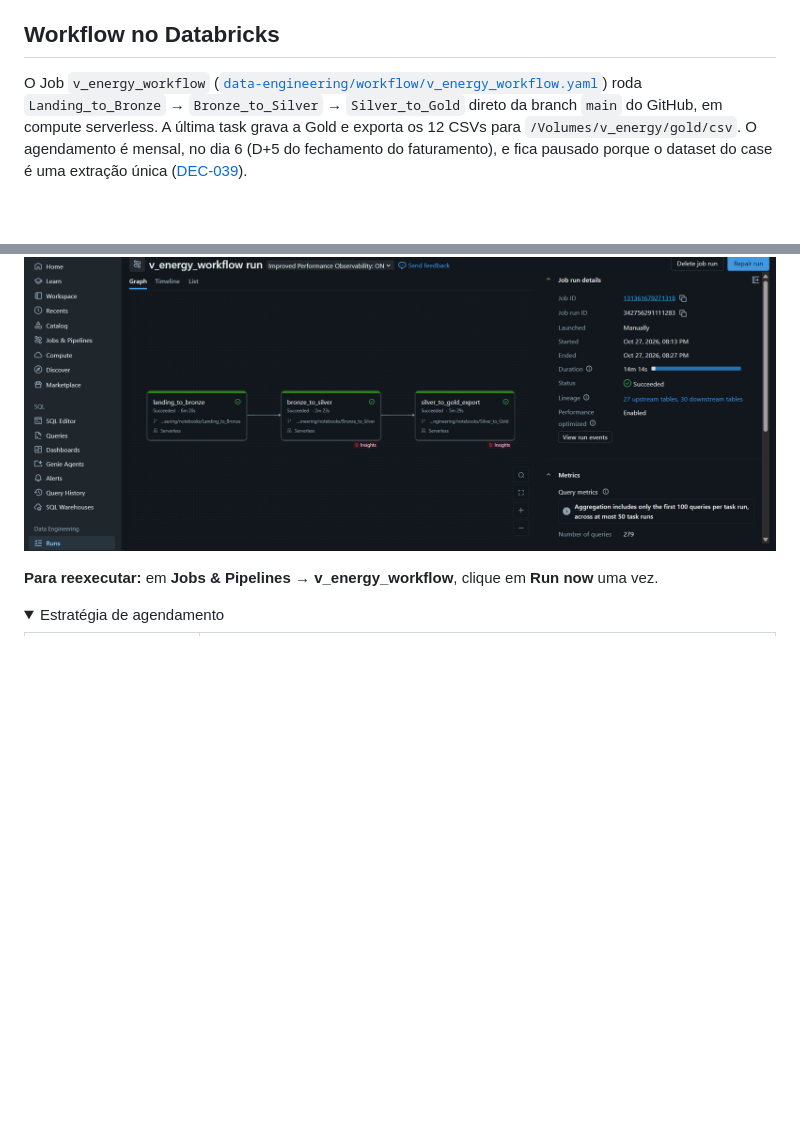
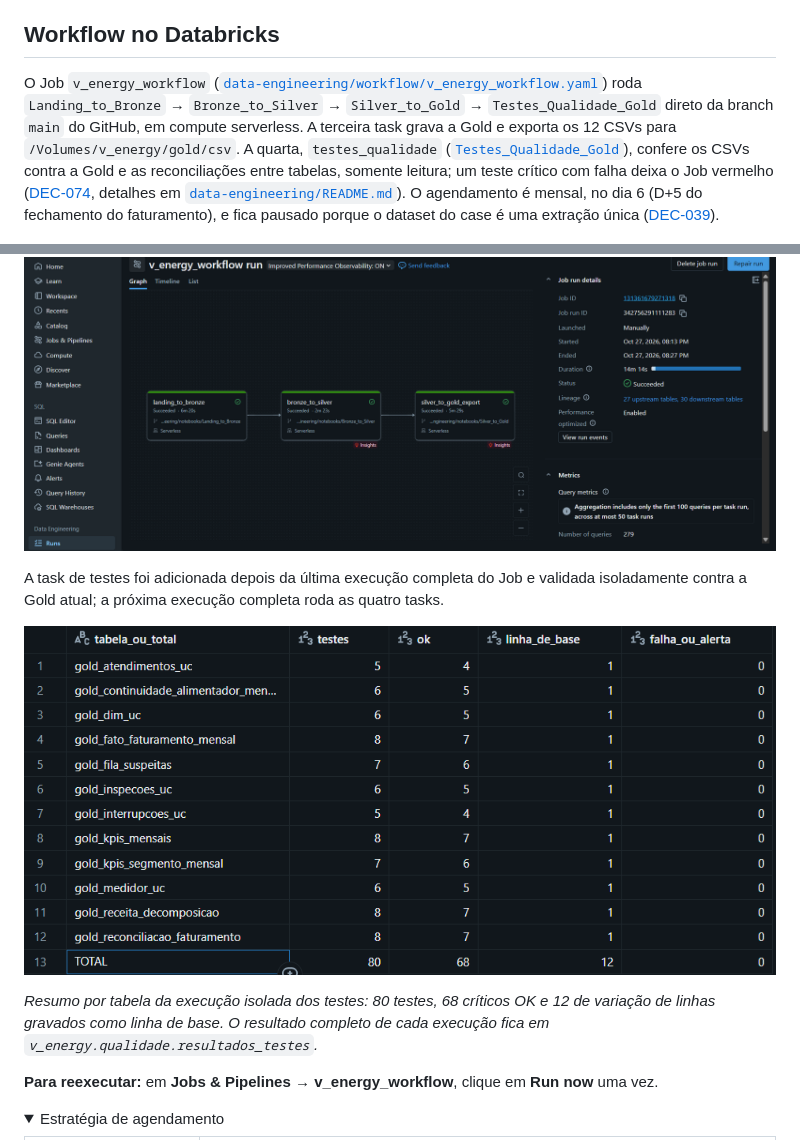
Before and after one commit to felipe-matias-dev/404-GhostNotFound, a Markdown page: README.md, 2 parts joined by grey strips. Rendered like a GitHub page; pictures changed too: docs/img/testes-qualidade.png (added); folded sections open; blank space fills up the shorter version.

Commit message:
docs(dados): testes de qualidade no README e print da execução

```diff
--- a/README.md
+++ b/README.md
@@ -408,12 +408,24 @@ pelo FastAPI. O frontend gera dele um client tipado: ver
 ## Workflow no Databricks
 
 O Job `v_energy_workflow` ([`data-engineering/workflow/v_energy_workflow.yaml`](data-engineering/workflow/v_energy_workflow.yaml))
-roda `Landing_to_Bronze` → `Bronze_to_Silver` → `Silver_to_Gold` direto da branch `main` do GitHub, em compute serverless.
-A última task grava a Gold e exporta os 12 CSVs para `/Volumes/v_energy/gold/csv`. O agendamento é mensal, no dia 6
+roda `Landing_to_Bronze` → `Bronze_to_Silver` → `Silver_to_Gold` → `Testes_Qualidade_Gold` direto da branch `main` do GitHub,
+em compute serverless.
+A terceira task grava a Gold e exporta os 12 CSVs para `/Volumes/v_energy/gold/csv`. A quarta, `testes_qualidade`
+([`Testes_Qualidade_Gold`](data-engineering/notebooks/Testes_Qualidade_Gold.ipynb)), confere os CSVs contra a Gold e as
+reconciliações entre tabelas, somente leitura; um teste crítico com falha deixa o Job vermelho
+([DEC-074](docs/decisoes.md#dec-074--testes-de-qualidade-do-export-e-da-gold), detalhes em
+[`data-engineering/README.md`](data-engineering/README.md#testes-de-qualidade)). O agendamento é mensal, no dia 6
 (D+5 do fechamento do faturamento), e fica pausado porque o dataset do case é uma extração única
 ([DEC-039](docs/decisoes.md#dec-039--workflow-do-databricks-e-agendamento-mensal)).
 
 ![Execução bem-sucedida do Workflow no Databricks](docs/img/workflow-databricks.png)
+
+A task de testes foi adicionada depois da última execução completa do Job e validada isoladamente contra a Gold atual; a próxima
+execução completa roda as quatro tasks.
+
+![Resumo por tabela da execução isolada dos testes de qualidade](docs/img/testes-qualidade.png)
+
+*Resumo por tabela da execução isolada dos testes: 80 testes, 68 críticos OK e 12 de variação de linhas gravados como linha de base. O resultado completo de cada execução fica em `v_energy.qualidade.resultados_testes`.*
 
 **Para reexecutar:** em **Jobs & Pipelines → v_energy_workflow**, clique em **Run now** uma vez.
 
```
Also changed, not shown: data-engineering/README.md (+48 -0 lines).
